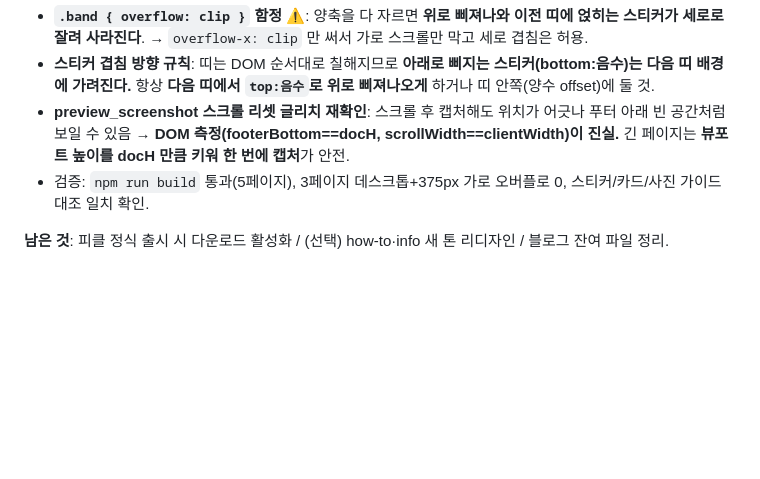
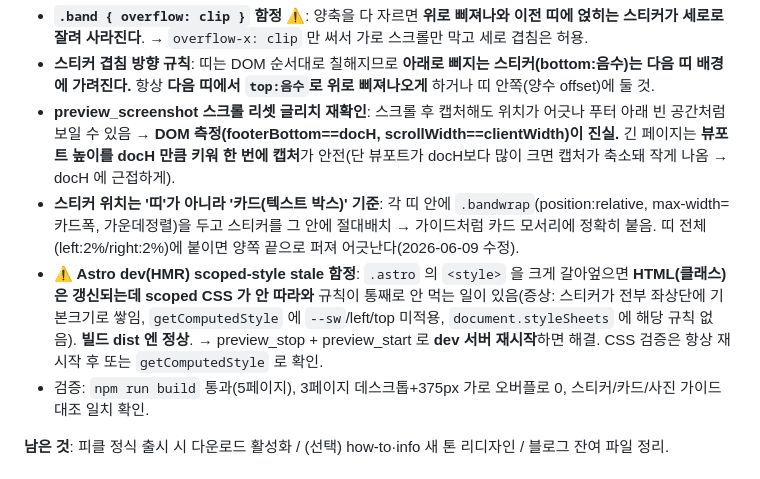
Before and after one commit to parkppuri01/pizzaClip, a Markdown page: web/HANDOFF.md, the part around the change. GitHub-like rendering; blank space fills up the shorter version.

Commit message:
docs(web): 핸드오프 — 스티커 배치 기준(.bandwrap)·dev HMR scoped-style stale 함정 기록

```diff
--- a/web/HANDOFF.md
+++ b/web/HANDOFF.md
@@ -82,7 +82,9 @@ web/
 **교훈(다음 세션 주의):**
 - **`.band { overflow: clip }` 함정** ⚠️: 양축을 다 자르면 **위로 삐져나와 이전 띠에 얹히는 스티커가 세로로 잘려 사라진다**. → `overflow-x: clip` 만 써서 가로 스크롤만 막고 세로 겹침은 허용.
 - **스티커 겹침 방향 규칙**: 띠는 DOM 순서대로 칠해지므로 **아래로 삐지는 스티커(bottom:음수)는 다음 띠 배경에 가려진다.** 항상 **다음 띠에서 `top:음수`로 위로 삐져나오게** 하거나 띠 안쪽(양수 offset)에 둘 것.
-- **preview_screenshot 스크롤 리셋 글리치 재확인**: 스크롤 후 캡처해도 위치가 어긋나 푸터 아래 빈 공간처럼 보일 수 있음 → **DOM 측정(footerBottom==docH, scrollWidth==clientWidth)이 진실.** 긴 페이지는 **뷰포트 높이를 docH 만큼 키워 한 번에 캡처**가 안전.
+- **preview_screenshot 스크롤 리셋 글리치 재확인**: 스크롤 후 캡처해도 위치가 어긋나 푸터 아래 빈 공간처럼 보일 수 있음 → **DOM 측정(footerBottom==docH, scrollWidth==clientWidth)이 진실.** 긴 페이지는 **뷰포트 높이를 docH 만큼 키워 한 번에 캡처**가 안전(단 뷰포트가 docH보다 많이 크면 캡처가 축소돼 작게 나옴 → docH 에 근접하게).
+- **스티커 위치는 '띠'가 아니라 '카드(텍스트 박스)' 기준**: 각 띠 안에 `.bandwrap`(position:relative, max-width=카드폭, 가운데정렬)을 두고 스티커를 그 안에 절대배치 → 가이드처럼 카드 모서리에 정확히 붙음. 띠 전체(left:2%/right:2%)에 붙이면 양쪽 끝으로 퍼져 어긋난다(2026-06-09 수정).
+- **⚠️ Astro dev(HMR) scoped-style stale 함정**: `.astro` 의 `<style>` 을 크게 갈아엎으면 **HTML(클래스)은 갱신되는데 scoped CSS 가 안 따라와** 규칙이 통째로 안 먹는 일이 있음(증상: 스티커가 전부 좌상단에 기본크기로 쌓임, `getComputedStyle` 에 `--sw`/left/top 미적용, `document.styleSheets` 에 해당 규칙 없음). **빌드 dist 엔 정상**. → preview_stop + preview_start 로 **dev 서버 재시작**하면 해결. CSS 검증은 항상 재시작 후 또는 `getComputedStyle` 로 확인.
 - 검증: `npm run build` 통과(5페이지), 3페이지 데스크톱+375px 가로 오버플로 0, 스티커/카드/사진 가이드 대조 일치 확인.
 
 **남은 것**: 피클 정식 출시 시 다운로드 활성화 / (선택) how-to·info 새 톤 리디자인 / 블로그 잔여 파일 정리.
```
